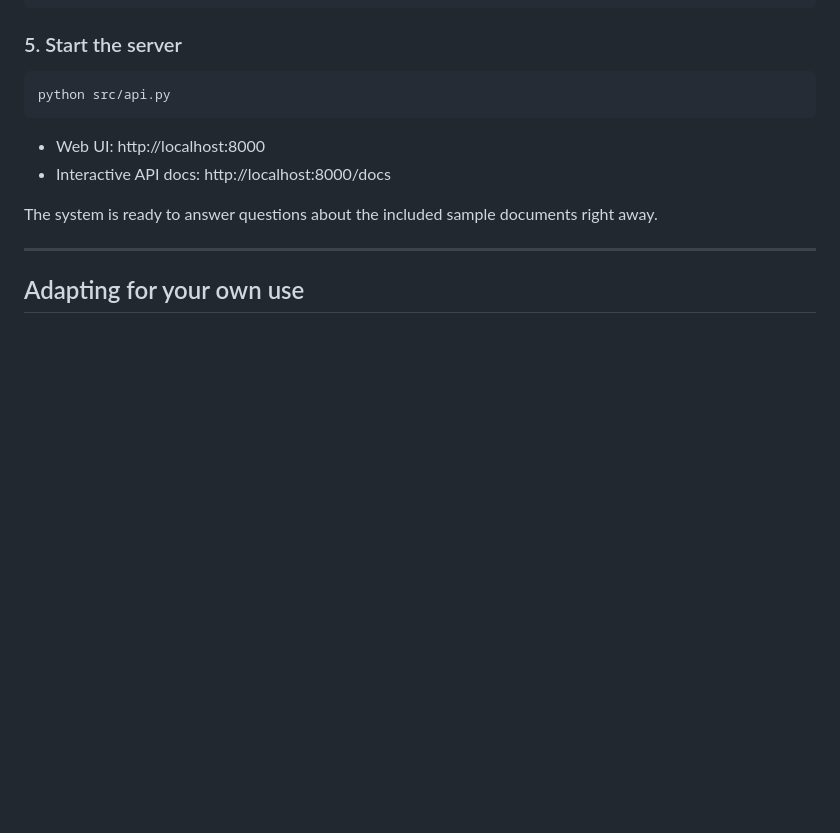
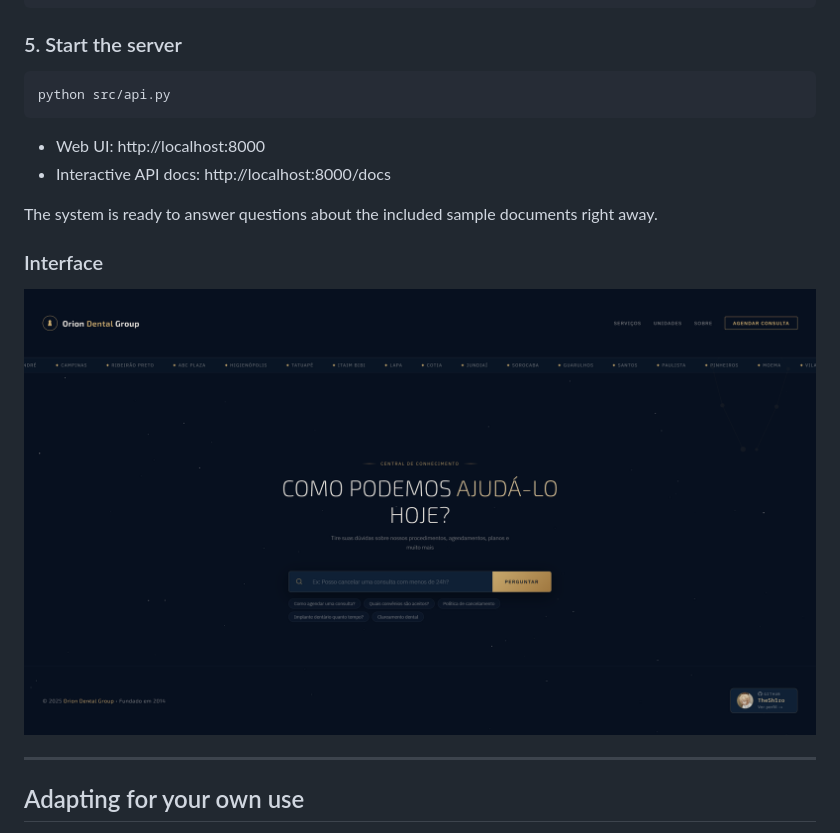
Before and after one commit to TheSh1ro/rag-experiment, a Markdown page: README.md, the part around the change. GitHub-like rendering; pictures changed too: docs/preview/image.png (added); blank space fills up the shorter version.

Commit message:
docs: added interface img for preview

```diff
--- a/README.md
+++ b/README.md
@@ -94,6 +94,10 @@ python src/api.py
 - Interactive API docs: http://localhost:8000/docs
 
 The system is ready to answer questions about the included sample documents right away.
+
+### Interface
+
+![RAG Q&A System Interface](/docs/preview/image.png)
 
 ---
 
```
